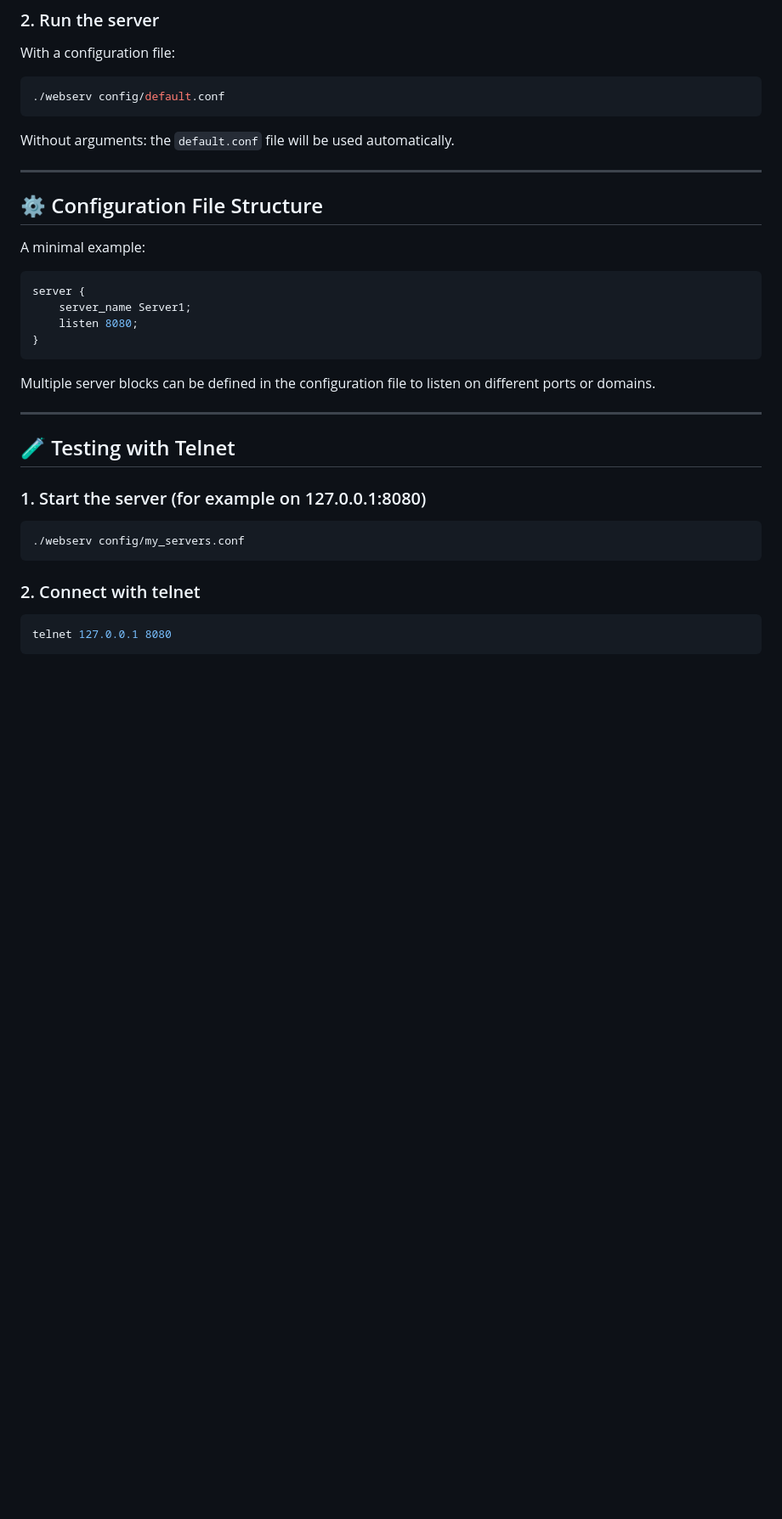
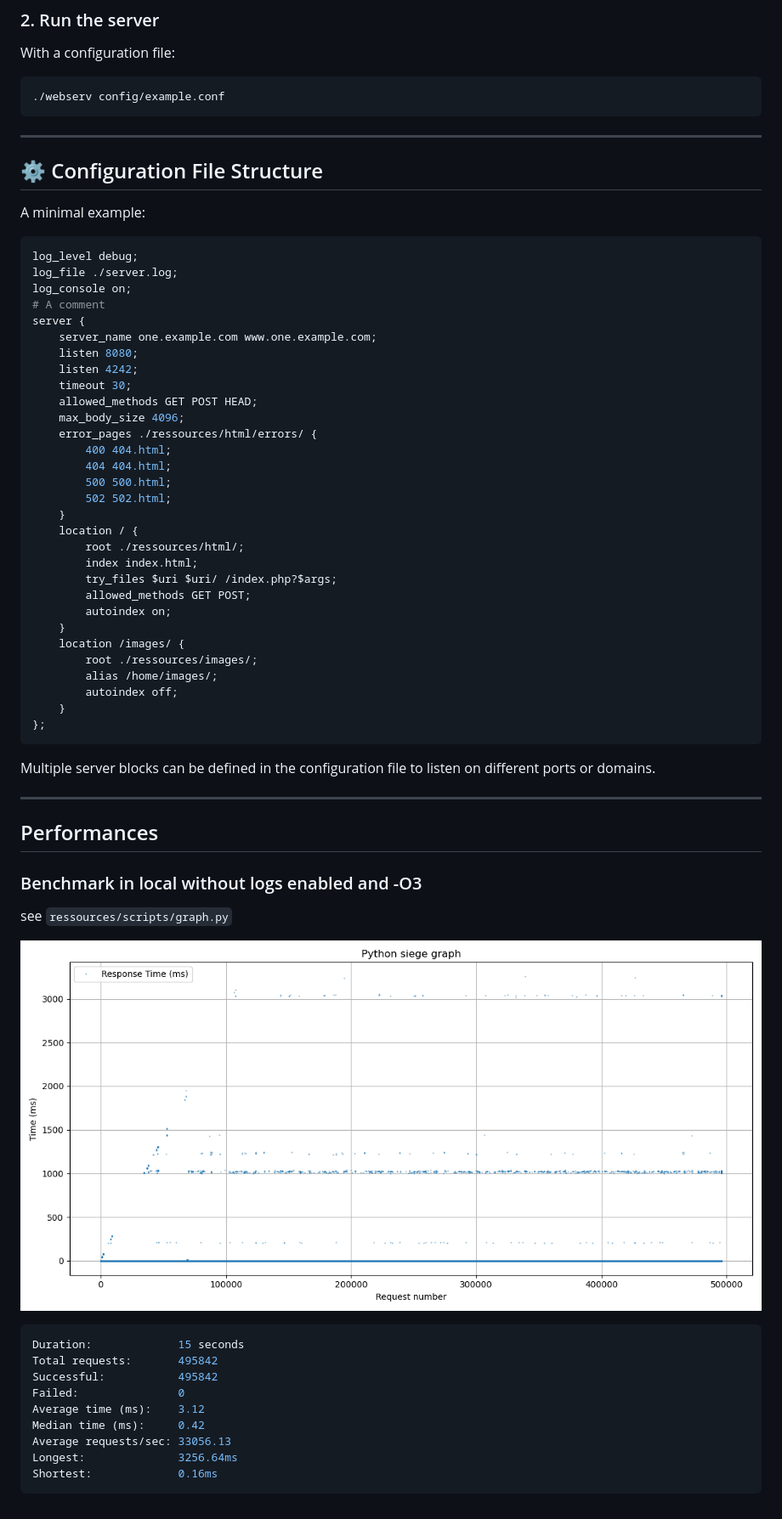
Before and after one commit to Moutigll/HajServ, a Markdown page: README.md, the part around the change. Shown: that part at 85% size. Rendered like a GitHub page; pictures changed too: ressources/imgs/siege.png (added); blank space fills up the shorter version.

````diff
--- a/README.md
+++ b/README.md
@@ -14,10 +14,8 @@ make
 With a configuration file:
 
 ```bash
-./webserv config/default.conf
+./webserv config/example.conf
 ```
-
-Without arguments: the `default.conf` file will be used automatically.
 
 ---
 
@@ -26,26 +24,54 @@ Without arguments: the `default.conf` file will be used automatically.
 A minimal example:
 
 ```conf
+log_level debug;
+log_file ./server.log;
+log_console on;
+# A comment
 server {
-    server_name Server1;
-    listen 8080;
-}
+	server_name one.example.com www.one.example.com;
+	listen 8080;
+	listen 4242;
+	timeout 30;
+	allowed_methods GET POST HEAD;
+	max_body_size 4096;
+	error_pages ./ressources/html/errors/ {
+		400 404.html;
+		404 404.html;
+		500 500.html;
+		502 502.html;
+	}
+	location / {
+		root ./ressources/html/;
+		index index.html;
+		try_files $uri $uri/ /index.php?$args;
+		allowed_methods GET POST;
+		autoindex on;
+	}
+	location /images/ {
+		root ./ressources/images/;
+		alias /home/images/;
+		autoindex off;
+	}
+};
 ```
 
 Multiple server blocks can be defined in the configuration file to listen on different ports or domains.
 
 ---
+## Performances
+### Benchmark in local without logs enabled and -O3
+see `ressources/scripts/graph.py`
 
-## 🧪 Testing with Telnet
-
-### 1. Start the server (for example on 127.0.0.1:8080)
-
+![Benchmark graph](ressources/imgs/siege.png)
 ```bash
-./webserv config/my_servers.conf
+Duration:             15 seconds
+Total requests:       495842
+Successful:           495842
+Failed:               0
+Average time (ms):    3.12
+Median time (ms):     0.42
+Average requests/sec: 33056.13
+Longest:              3256.64ms
+Shortest:             0.16ms
 ```
-
-### 2. Connect with telnet
-
-```bash
-telnet 127.0.0.1 8080
-```
````
Also changed, not shown: 10 other files.
